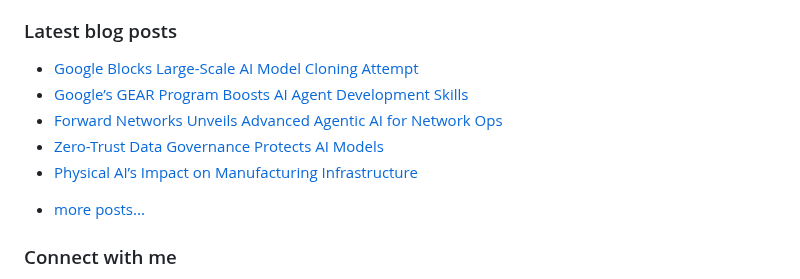
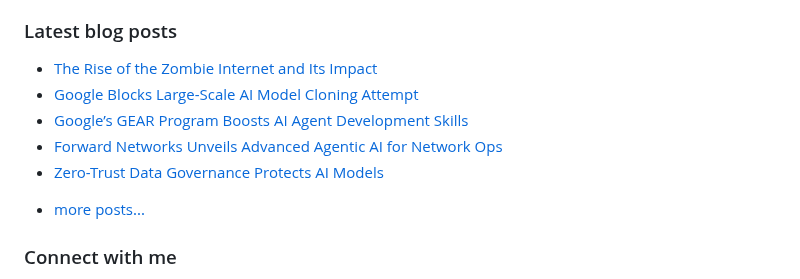
Before and after one commit to vpodk/vpodk, a Markdown page: README.md, the part around the change. GitHub-like rendering.

Commit message:
Updated with the latest blog posts

```diff
--- a/README.md
+++ b/README.md
@@ -7,11 +7,11 @@ This experience allows me to code in most programming languages and technologies
 ### Latest blog posts
 
 <!-- BLOG-POST-LIST:START -->
+- [The Rise of the Zombie Internet and Its Impact](https://medium.com/majordigest/the-rise-of-the-zombie-internet-and-its-impact-c31e2b5190ec?source=rss-22947912adc0------2)
 - [Google Blocks Large-Scale AI Model Cloning Attempt](https://medium.com/frontiers-of-data-science/google-blocks-large-scale-ai-model-cloning-attempt-72928a53e76f?source=rss-22947912adc0------2)
 - [Google’s GEAR Program Boosts AI Agent Development Skills](https://pub.towardsai.net/googles-gear-program-boosts-ai-agent-development-skills-d781d07d7cf9?source=rss-22947912adc0------2)
 - [Forward Networks Unveils Advanced Agentic AI for Network Ops](https://medium.com/data-science-collective/forward-networks-unveils-advanced-agentic-ai-for-network-ops-0b222686b9d8?source=rss-22947912adc0------2)
 - [Zero-Trust Data Governance Protects AI Models](https://medium.com/majordigest/zero-trust-data-governance-protects-ai-models-bf15fef35538?source=rss-22947912adc0------2)
-- [Physical AI’s Impact on Manufacturing Infrastructure](https://pub.towardsai.net/physical-ais-impact-on-manufacturing-infrastructure-b2e704bfb37c?source=rss-22947912adc0------2)
 <!-- BLOG-POST-LIST:END -->
 - [more posts...](https://medium.com/@vpodk)
 
```
